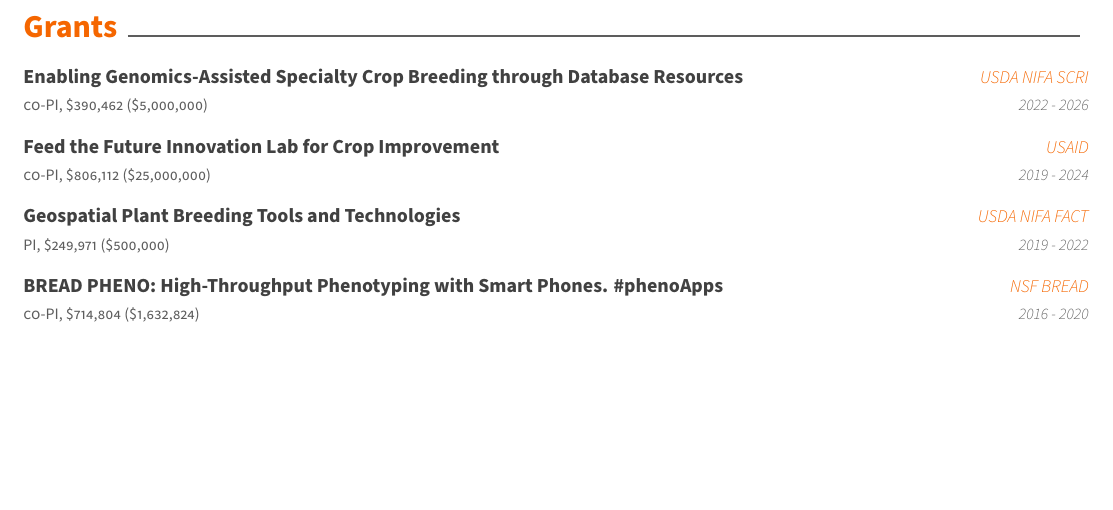
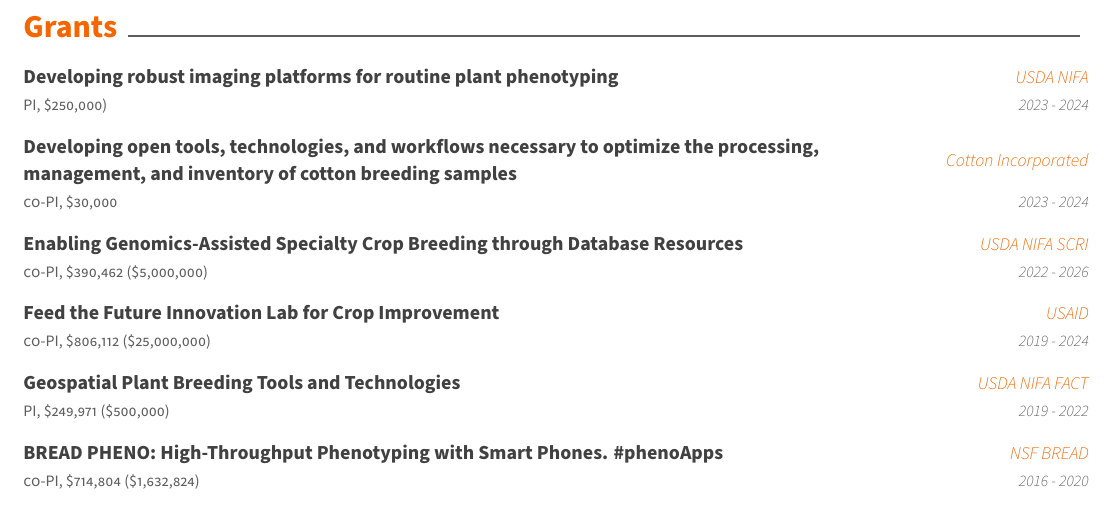
Before and after one commit to trife/cv, a LaTeX CV (cv.tex, which reads cv/grants.tex): part of page 2 of 6 before the commit and part of page 2 of 7 after it, cut so that both start at the same text, the shorter picture padded with empty space. Compiled offline with XeLaTeX.

Commit message:
Update grants.tex

```diff
--- a/cv/grants.tex
+++ b/cv/grants.tex
@@ -3,6 +3,24 @@
 %-------------------------------------------------------------------------------
 \cvsection{Grants}
 \begin{cvgrants}
+
+%---------------------------------------------------------
+  \cvgrant
+    {PI, \$250,000)}
+    {Developing robust imaging platforms for routine plant phenotyping}
+    {USDA NIFA} % Location
+    {2023 - 2024}
+    {
+    }
+
+%---------------------------------------------------------
+  \cvgrant
+    {co-PI, \$30,000}
+    {Developing open tools, technologies, and workflows necessary to optimize the processing, management, and inventory of cotton breeding samples}
+    {Cotton Incorporated} % Location
+    {2023 - 2024}
+    {
+    }
 
 %---------------------------------------------------------
   \cvgrant
```
